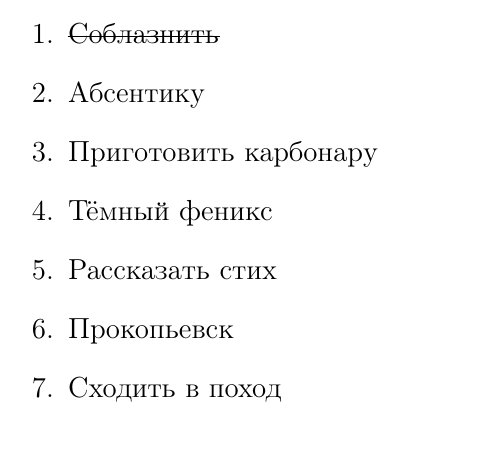
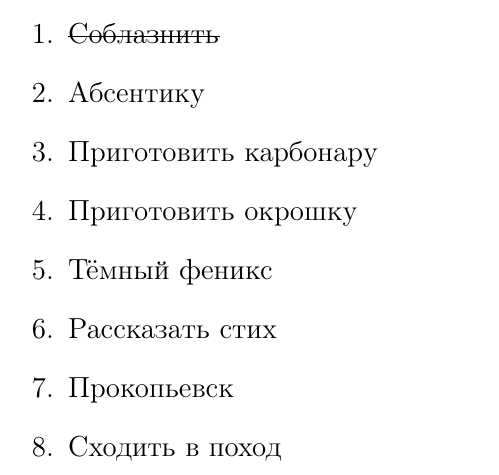
Before and after one commit to romkagorbunov/some, a LaTeX document (main.tex): part of the page, cut so that both start at the same text. Compiled offline with pdfLaTeX.

Commit message:
added fich

```diff
--- a/main.tex
+++ b/main.tex
@@ -20,6 +20,7 @@
 	\item \sout{Соблазнить}
 	\item {Абсентику}
 	\item {Приготовить карбонару}
+	\item {Приготовить окрошку}
 	\item {Тёмный феникс}
 	\item {Рассказать стих}
 	\item {Прокопьевск}
```
Also changed, not shown: main.pdf.
